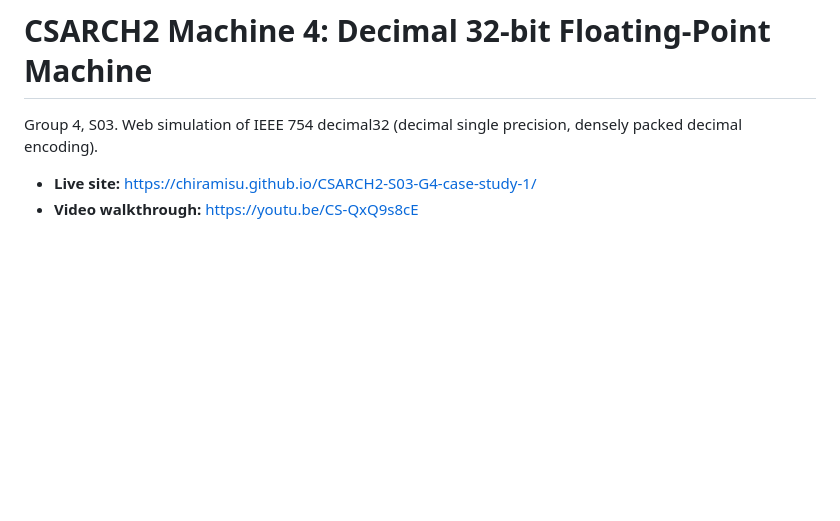
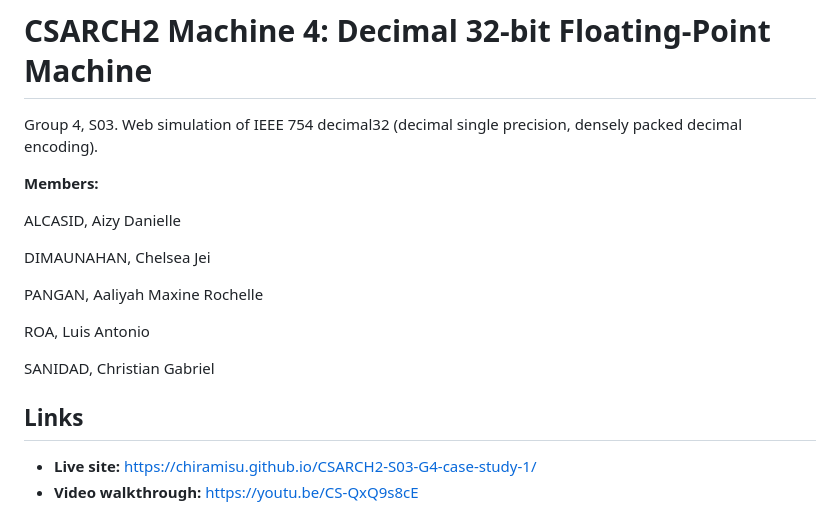
Before and after one commit to chiramisu/CSARCH2-S03-G4-case-study-1, a Markdown page: README.md, the part around the change. GitHub-like rendering; blank space fills up the shorter version.

Commit message:
Update README with team members and project links
Added team members and links to the README.

```diff
--- a/README.md
+++ b/README.md
@@ -3,6 +3,19 @@
 Group 4, S03. Web simulation of IEEE 754 decimal32 (decimal single precision,
 densely packed decimal encoding).
 
+**Members:**
+
+ALCASID, Aizy Danielle
+
+DIMAUNAHAN, Chelsea Jei
+
+PANGAN, Aaliyah Maxine Rochelle
+
+ROA, Luis Antonio
+
+SANIDAD, Christian Gabriel
+
+## Links
 - **Live site:** https://chiramisu.github.io/CSARCH2-S03-G4-case-study-1/
 - **Video walkthrough:** https://youtu.be/CS-QxQ9s8cE
 
```
